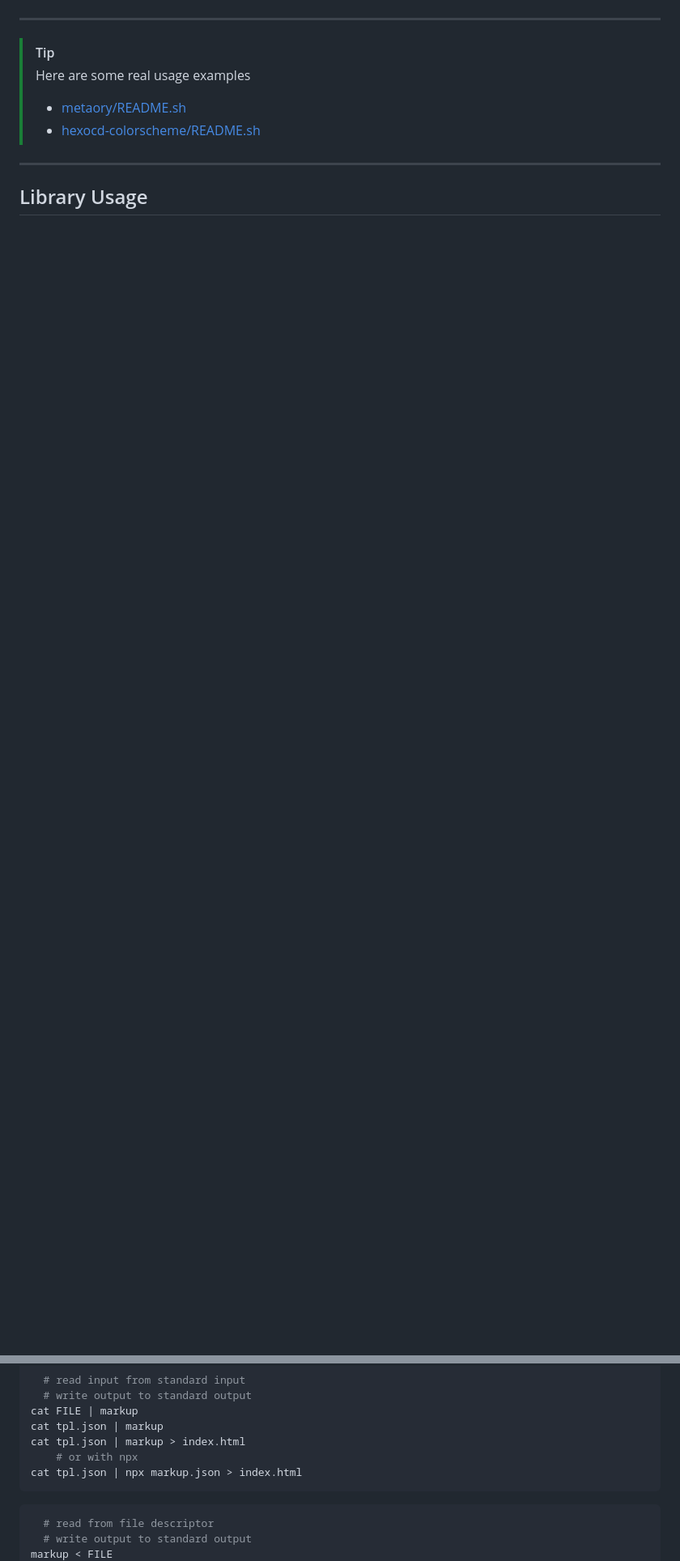
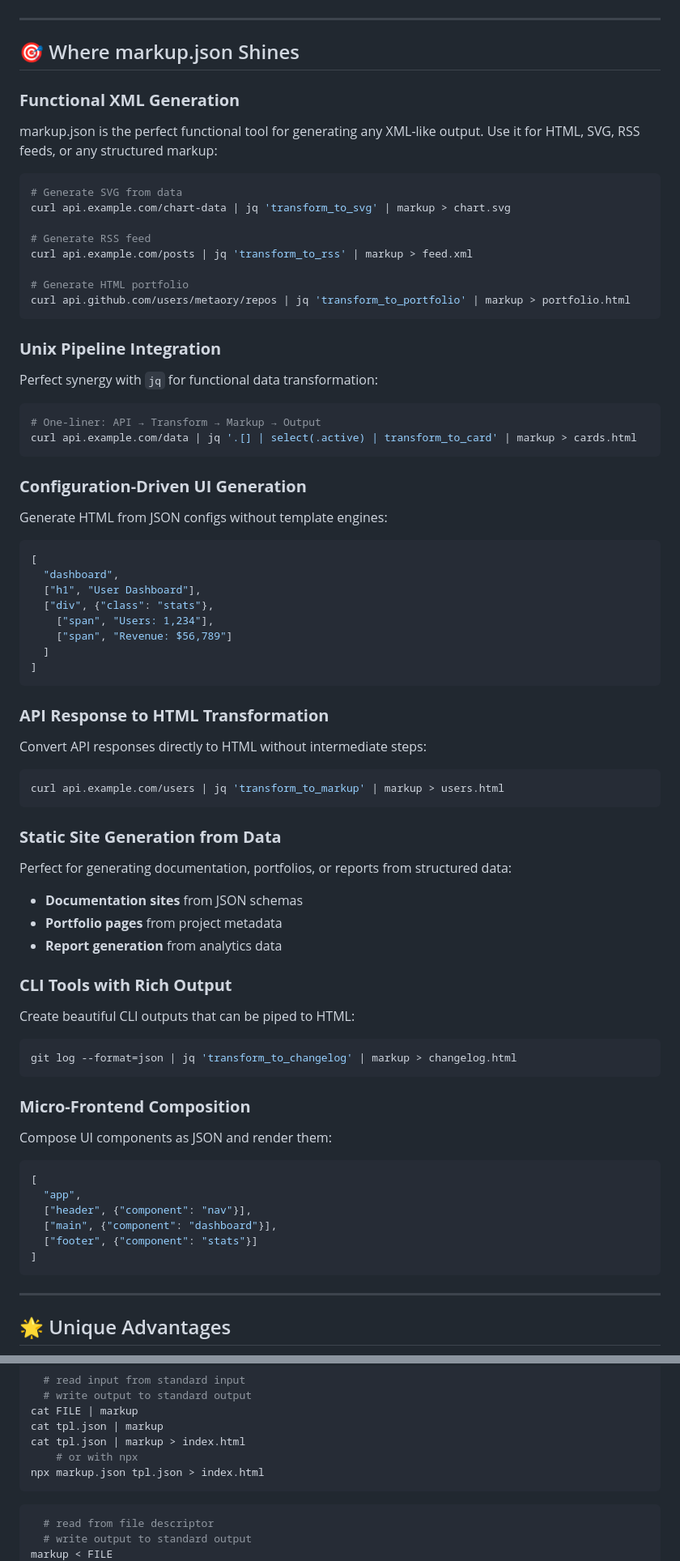
Before and after one commit to metaory/markup.json, a Markdown page: README.md, 2 parts joined by grey strips. Shown at 81% size. Drawn GitHub-style; folded sections open; blank space fills up the shorter version.

````diff
--- a/README.md
+++ b/README.md
@@ -25,14 +25,72 @@
 
 ---
 
-> [!Tip]
-> Here are some real usage examples
->
-> - [metaory/README.sh](https://github.com/metaory/metaory/blob/master/README.sh)
-> - [hexocd-colorscheme/README.sh](https://github.com/metaory/hexocd-colorscheme/blob/master/README.sh)
+## 🎯 Where markup.json Shines
+
+### **Functional XML Generation**
+markup.json is the perfect functional tool for generating any XML-like output. Use it for HTML, SVG, RSS feeds, or any structured markup:
+
+```bash
+# Generate SVG from data
+curl api.example.com/chart-data | jq 'transform_to_svg' | markup > chart.svg
+
+# Generate RSS feed
+curl api.example.com/posts | jq 'transform_to_rss' | markup > feed.xml
+
+# Generate HTML portfolio
+curl api.github.com/users/metaory/repos | jq 'transform_to_portfolio' | markup > portfolio.html
+```
+
+### **Unix Pipeline Integration**
+Perfect synergy with `jq` for functional data transformation:
+```bash
+# One-liner: API → Transform → Markup → Output
+curl api.example.com/data | jq '.[] | select(.active) | transform_to_card' | markup > cards.html
+```
+
+### **Configuration-Driven UI Generation**
+Generate HTML from JSON configs without template engines:
+```json
+[
+  "dashboard",
+  ["h1", "User Dashboard"],
+  ["div", {"class": "stats"},
+    ["span", "Users: 1,234"],
+    ["span", "Revenue: $56,789"]
+  ]
+]
+```
+
+### **API Response to HTML Transformation**
+Convert API responses directly to HTML without intermediate steps:
+```bash
+curl api.example.com/users | jq 'transform_to_markup' | markup > users.html
+```
+
+### **Static Site Generation from Data**
+Perfect for generating documentation, portfolios, or reports from structured data:
+- **Documentation sites** from JSON schemas
+- **Portfolio pages** from project metadata
+- **Report generation** from analytics data
+
+### **CLI Tools with Rich Output**
+Create beautiful CLI outputs that can be piped to HTML:
+```bash
+git log --format=json | jq 'transform_to_changelog' | markup > changelog.html
+```
+
+### **Micro-Frontend Composition**
+Compose UI components as JSON and render them:
+```json
+[
+  "app",
+  ["header", {"component": "nav"}],
+  ["main", {"component": "dashboard"}],
+  ["footer", {"component": "stats"}]
+]
+```
 
 ---
 
-Library Usage
--------------
+## 🌟 Unique Advantages
 
@@ -183,7 +325,7 @@ cat FILE | markup
 cat tpl.json | markup
 cat tpl.json | markup > index.html
     # or with npx
-cat tpl.json | npx markup.json > index.html
+npx markup.json tpl.json > index.html
 ```
 
 ```sh
````
Also changed, not shown: other parts of README.md (+115 -24 lines).
